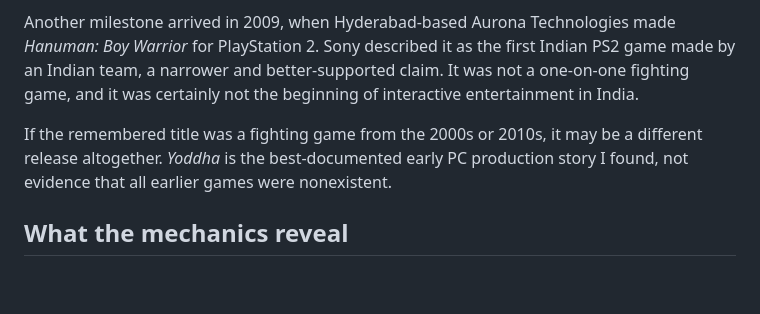
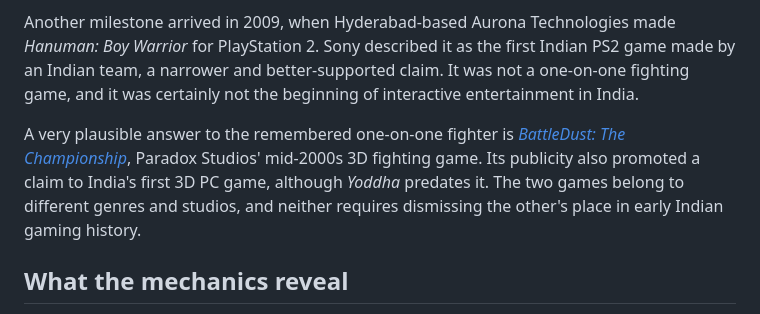
Before and after one commit to peterdsouza247/4thframe, a Markdown page: content/drafts/yoddha-the-warrior-indias-early-pc-game.md, the part around the change. Rendered like a GitHub page; blank space fills up the shorter version.

Commit message:
Include BattleDust in site discovery and cross-links

```diff
--- a/content/drafts/yoddha-the-warrior-indias-early-pc-game.md
+++ b/content/drafts/yoddha-the-warrior-indias-early-pc-game.md
@@ -87,7 +87,7 @@ A [peer-reviewed history by Xenia Zeiler and Souvik Mukherjee](https://journals.
 
 Another milestone arrived in 2009, when Hyderabad-based Aurona Technologies made *Hanuman: Boy Warrior* for PlayStation 2. Sony described it as the first Indian PS2 game made by an Indian team, a narrower and better-supported claim. It was not a one-on-one fighting game, and it was certainly not the beginning of interactive entertainment in India.
 
-If the remembered title was a fighting game from the 2000s or 2010s, it may be a different release altogether. *Yoddha* is the best-documented early PC production story I found, not evidence that all earlier games were nonexistent.
+A very plausible answer to the remembered one-on-one fighter is [*BattleDust: The Championship*](../../stories/battledust-forgotten-indian-fighting-game/), Paradox Studios' mid-2000s 3D fighting game. Its publicity also promoted a claim to India's first 3D PC game, although *Yoddha* predates it. The two games belong to different genres and studios, and neither requires dismissing the other's place in early Indian gaming history.
 
 ## What the mechanics reveal
 
```
